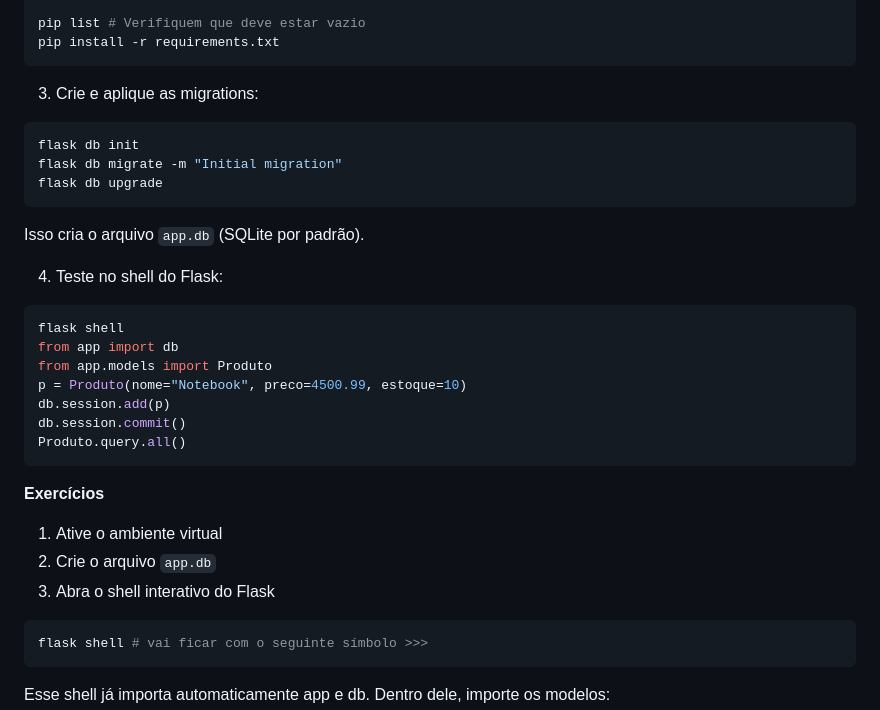
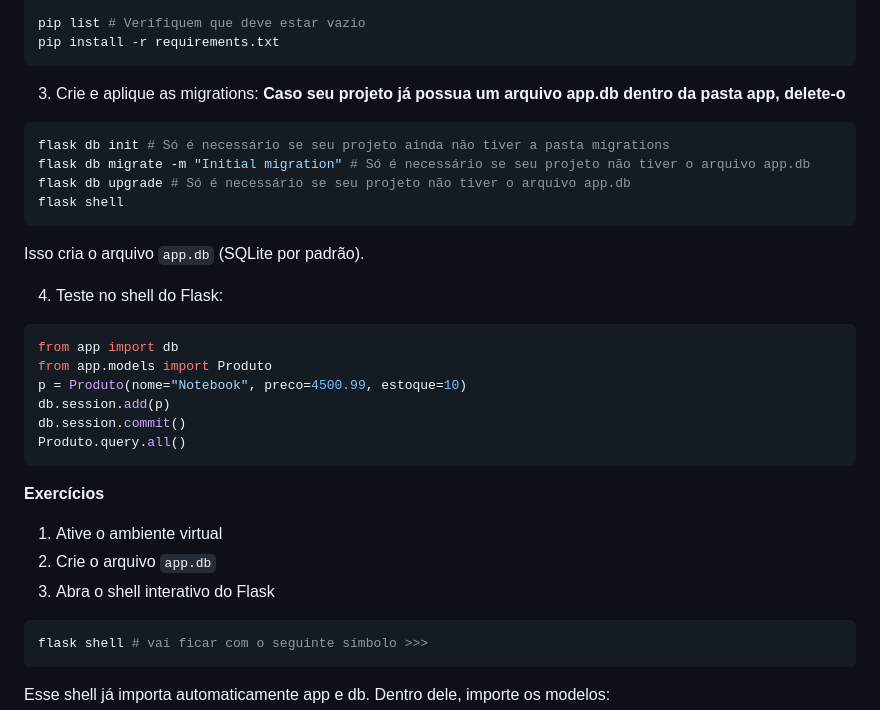
Before and after one commit to ProfHodrigo/Backend_Flask, a Markdown page: aulas/Aula 4.md, the part around the change. GitHub-like rendering.

Commit message:
Correções aula 04

````diff
--- a/aulas/Aula 4.md
+++ b/aulas/Aula 4.md
@@ -86,16 +86,17 @@ pip install -r requirements.txt
 ```
 
 3. Crie e aplique as migrations:
+**Caso seu projeto já possua um arquivo app.db dentro da pasta app, delete-o**
 ```python
-flask db init
-flask db migrate -m "Initial migration"
-flask db upgrade
+flask db init # Só é necessário se seu projeto ainda não tiver a pasta migrations
+flask db migrate -m "Initial migration" # Só é necessário se seu projeto não tiver o arquivo app.db
+flask db upgrade # Só é necessário se seu projeto não tiver o arquivo app.db
+flask shell
 ```
 Isso cria o arquivo `app.db` (SQLite por padrão).
 
 4. Teste no shell do Flask:
 ```bash
-flask shell
 from app import db
 from app.models import Produto
 p = Produto(nome="Notebook", preco=4500.99, estoque=10)
@@ -108,7 +109,7 @@ Produto.query.all()
 1. Ative o ambiente virtual
 2. Crie o arquivo `app.db`
 3. Abra o shell interativo do Flask
-```python
+```bash
 flask shell # vai ficar com o seguinte símbolo >>>
 ```
 Esse shell já importa automaticamente app e db.
````
